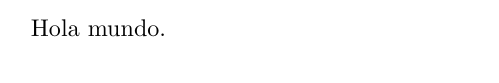
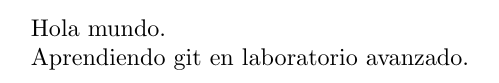
Before and after one commit to rgallardo4/proyecto01, a LaTeX document (prueba.tex): part of the page, cut so that both start at the same text. Compiled offline with pdfLaTeX.

Commit message:
se agrego nueva linea

```diff
--- a/prueba.tex
+++ b/prueba.tex
@@ -4,7 +4,7 @@
 
 Hola mundo.
 
-
+Aprendiendo git en laboratorio avanzado.
 
 
 
```
